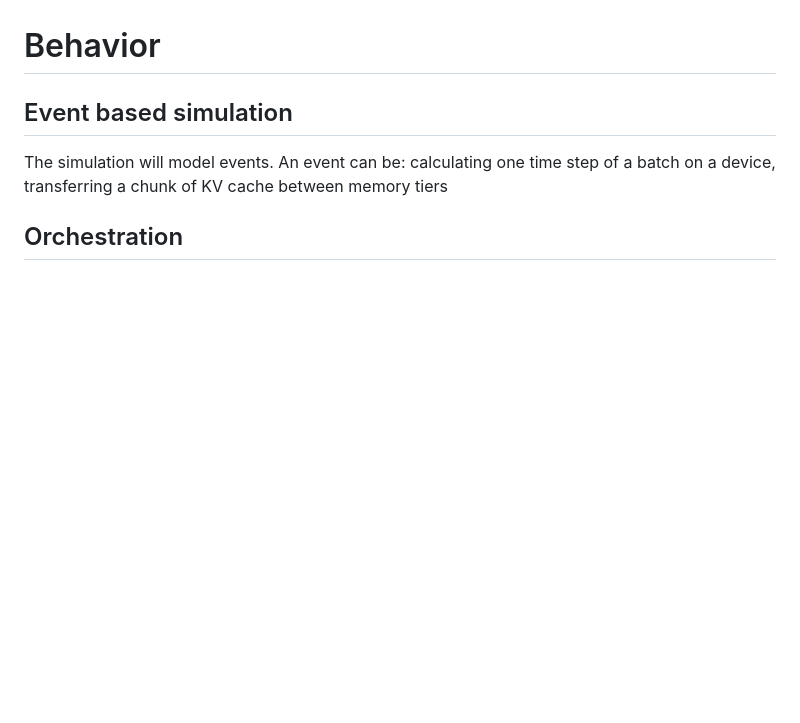
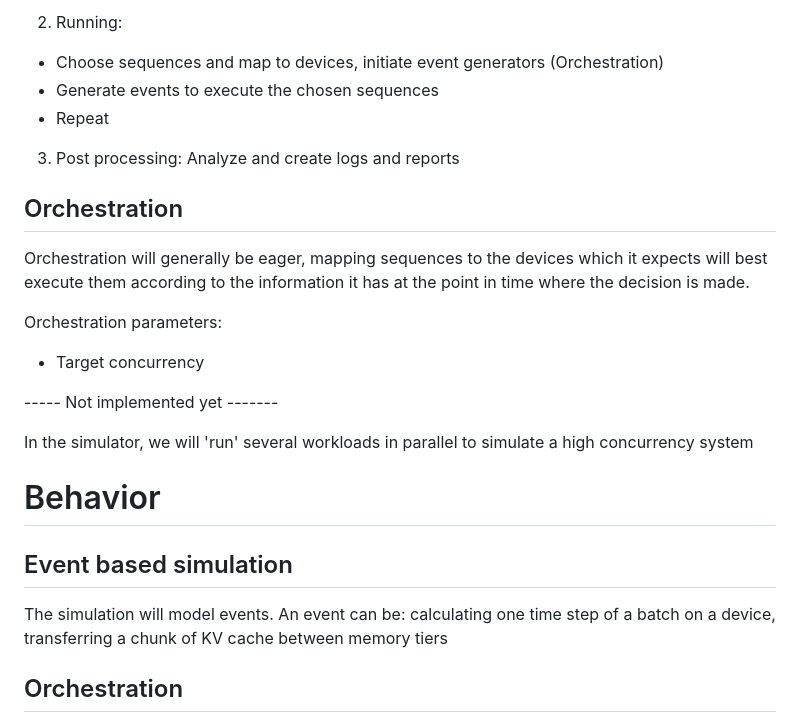
Before and after one commit to noamlevy80/serve_sim, a Markdown page: Project.md, the part around one of its changes. Rendered like a GitHub page; blank space fills up the shorter version.

```diff
--- a/Project.md
+++ b/Project.md
@@ -113,3 +185,23 @@ The system is characterized by the latency and bandwidth of this scale up networ
+2. Running:
+- Choose sequences and map to devices, initiate event generators (Orchestration)
+- Generate events to execute the chosen sequences
+- Repeat
+
+3. Post processing:
+Analyze and create logs and reports
+
+## Orchestration
+Orchestration will generally be eager, mapping sequences to the devices which it expects will best execute them according to the information it has at the point in time where the decision is made.
+
+Orchestration parameters:
+- Target concurrency
+
+
+----- Not implemented yet -------
+
+
+
+In the simulator, we will 'run' several workloads in parallel to simulate a high concurrency system
 
 # Behavior
 ## Event based simulation
```
Also changed, not shown: other parts of Project.md (+86 -14 lines).
